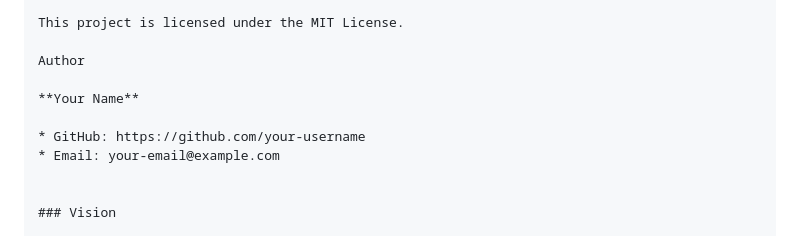
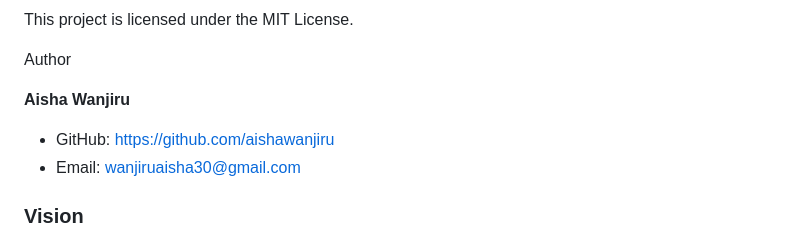
Before and after one commit to wanjiruaisha/jua-kali-connect, a Markdown page: README.md, the part around one of its changes. GitHub-like rendering.

Commit message:
update: format syntax in readme file and add username and links

```diff
--- a/README.md
+++ b/README.md
@@ -164,10 +165,10 @@ This project is licensed under the MIT License.
 
 Author
 
-**Your Name**
+**Aisha Wanjiru**
 
-* GitHub: https://github.com/your-username
-* Email: your-email@example.com
+* GitHub: https://github.com/aishawanjiru
+* Email: wanjiruaisha30@gmail.com
 
 
 ### Vision
```
Also changed, not shown: other parts of README.md (+2 -1 lines).
